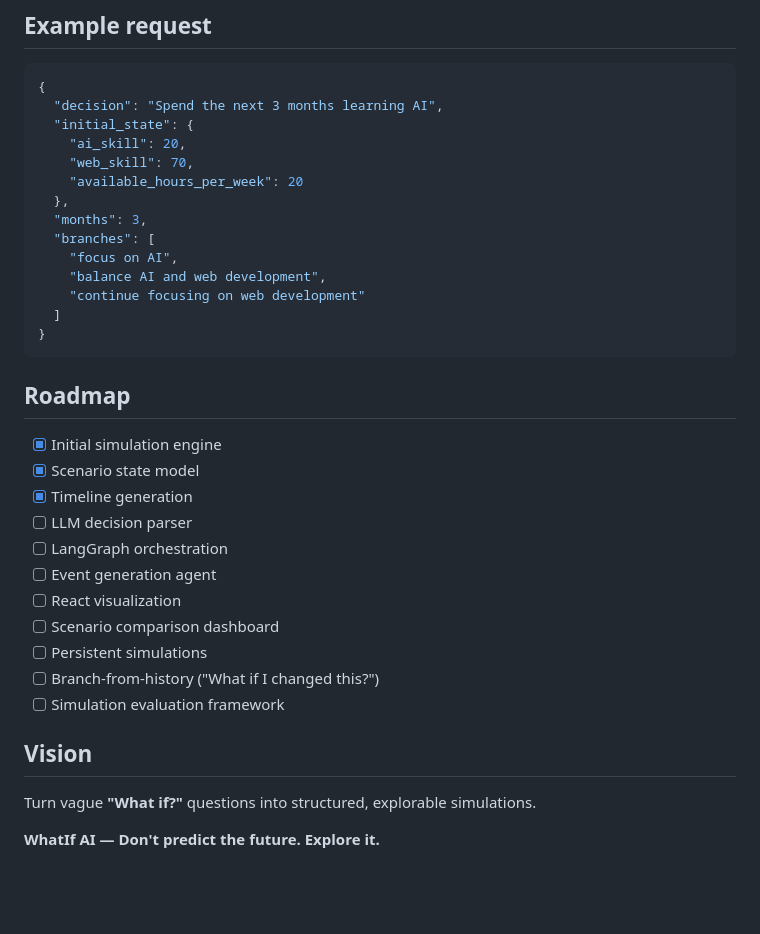
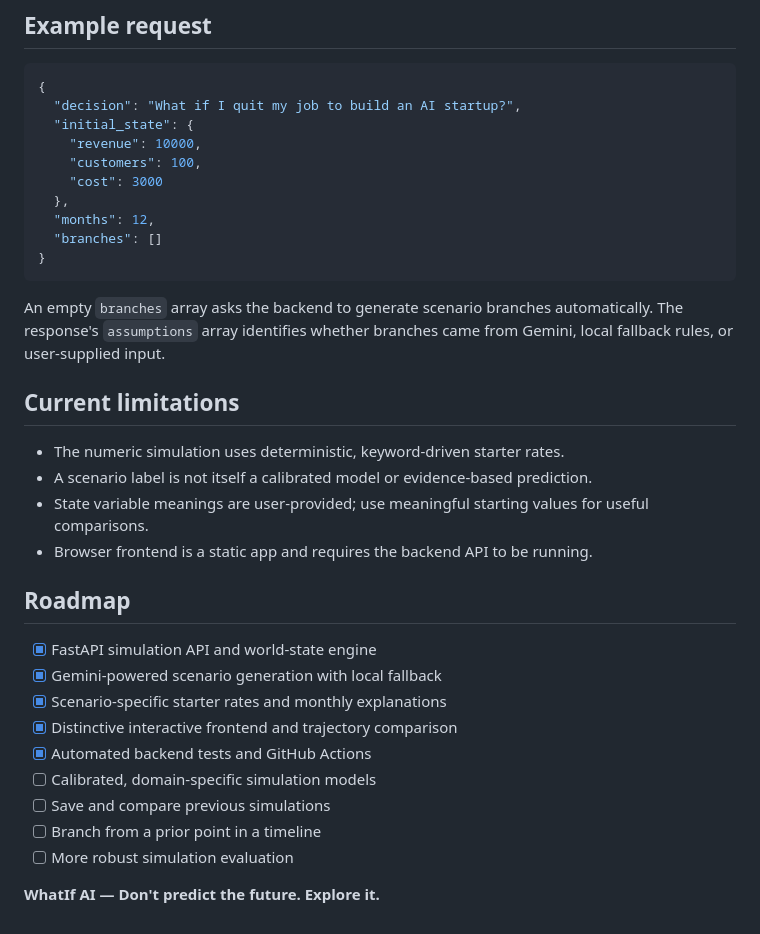
Before and after one commit to Balavishvas/WhatIf-AI, a Markdown page: README.md, the part around one of its changes. Drawn GitHub-style; blank space fills up the shorter version.

````diff
--- a/README.md
+++ b/README.md
@@ -87,37 +86,36 @@ http://127.0.0.1:8000/docs
 
 ```json
 {
-  "decision": "Spend the next 3 months learning AI",
+  "decision": "What if I quit my job to build an AI startup?",
   "initial_state": {
-    "ai_skill": 20,
-    "web_skill": 70,
-    "available_hours_per_week": 20
+    "revenue": 10000,
+    "customers": 100,
+    "cost": 3000
   },
-  "months": 3,
-  "branches": [
-    "focus on AI",
-    "balance AI and web development",
-    "continue focusing on web development"
-  ]
+  "months": 12,
+  "branches": []
 }
 ```
 
+An empty `branches` array asks the backend to generate scenario branches automatically. The response's `assumptions` array identifies whether branches came from Gemini, local fallback rules, or user-supplied input.
+
+## Current limitations
+
+- The numeric simulation uses deterministic, keyword-driven starter rates.
+- A scenario label is not itself a calibrated model or evidence-based prediction.
+- State variable meanings are user-provided; use meaningful starting values for useful comparisons.
+- Browser frontend is a static app and requires the backend API to be running.
+
 ## Roadmap
 
-- [x] Initial simulation engine
-- [x] Scenario state model
-- [x] Timeline generation
-- [ ] LLM decision parser
-- [ ] LangGraph orchestration
-- [ ] Event generation agent
-- [ ] React visualization
-- [ ] Scenario comparison dashboard
-- [ ] Persistent simulations
-- [ ] Branch-from-history ("What if I changed this?")
-- [ ] Simulation evaluation framework
-
-## Vision
-
-Turn vague **"What if?"** questions into structured, explorable simulations.
+- [x] FastAPI simulation API and world-state engine
+- [x] Gemini-powered scenario generation with local fallback
+- [x] Scenario-specific starter rates and monthly explanations
+- [x] Distinctive interactive frontend and trajectory comparison
+- [x] Automated backend tests and GitHub Actions
+- [ ] Calibrated, domain-specific simulation models
+- [ ] Save and compare previous simulations
+- [ ] Branch from a prior point in a timeline
+- [ ] More robust simulation evaluation
 
 **WhatIf AI — Don't predict the future. Explore it.**
````
Also changed, not shown: other parts of README.md (+60 -61 lines).
